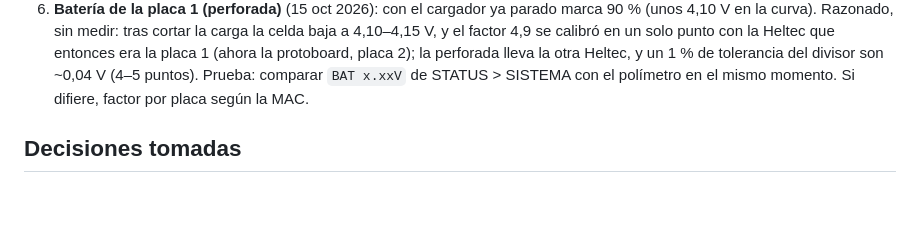
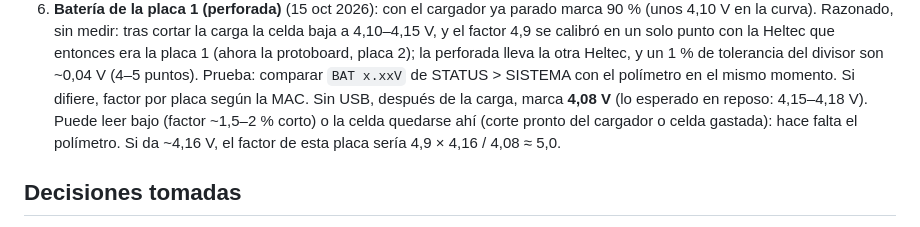
Before and after one commit to ea4iln-debug/CHISPAS-EA4ILN, a Markdown page: docs/NOTAS.md, the part around the change. Rendered like a GitHub page; blank space fills up the shorter version.

Commit message:
NOTAS: bateria de la placa 1 a 4,08 V sin USB tras la carga
Co-Authored-By: Claude Opus 5.5 <noreply@anthropic.com>

```diff
--- a/docs/NOTAS.md
+++ b/docs/NOTAS.md
@@ -617,6 +617,9 @@ configuración en el aparato y actualización OTA desde las releases de GitHub.
    solo punto con la Heltec que entonces era la placa 1 (ahora la protoboard, placa 2); la perforada lleva la otra
    Heltec, y un 1 % de tolerancia del divisor son ~0,04 V (4–5 puntos). Prueba: comparar `BAT x.xxV` de STATUS >
    SISTEMA con el polímetro en el mismo momento. Si difiere, factor por placa según la MAC.
+   Sin USB, después de la carga, marca **4,08 V** (lo esperado en reposo: 4,15–4,18 V). Puede leer bajo (factor ~1,5–2 %
+   corto) o la celda quedarse ahí (corte pronto del cargador o celda gastada): hace falta el polímetro. Si da ~4,16 V,
+   el factor de esta placa sería 4,9 × 4,16 / 4,08 ≈ 5,0.
 
 ## Decisiones tomadas
 - Aspecto: mantener el estilo actual de pantallas (fuente 5×7, sin imitar Meshtastic).
```
